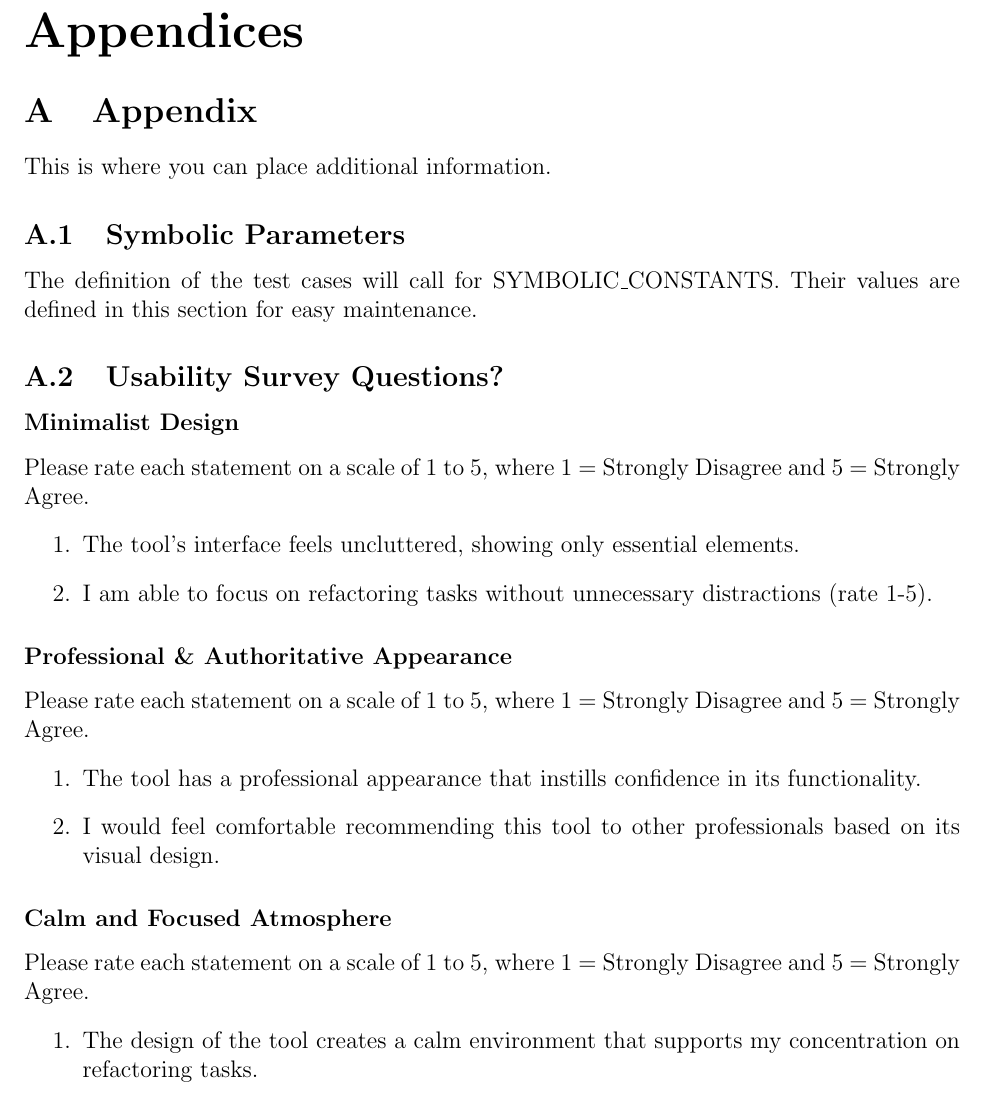
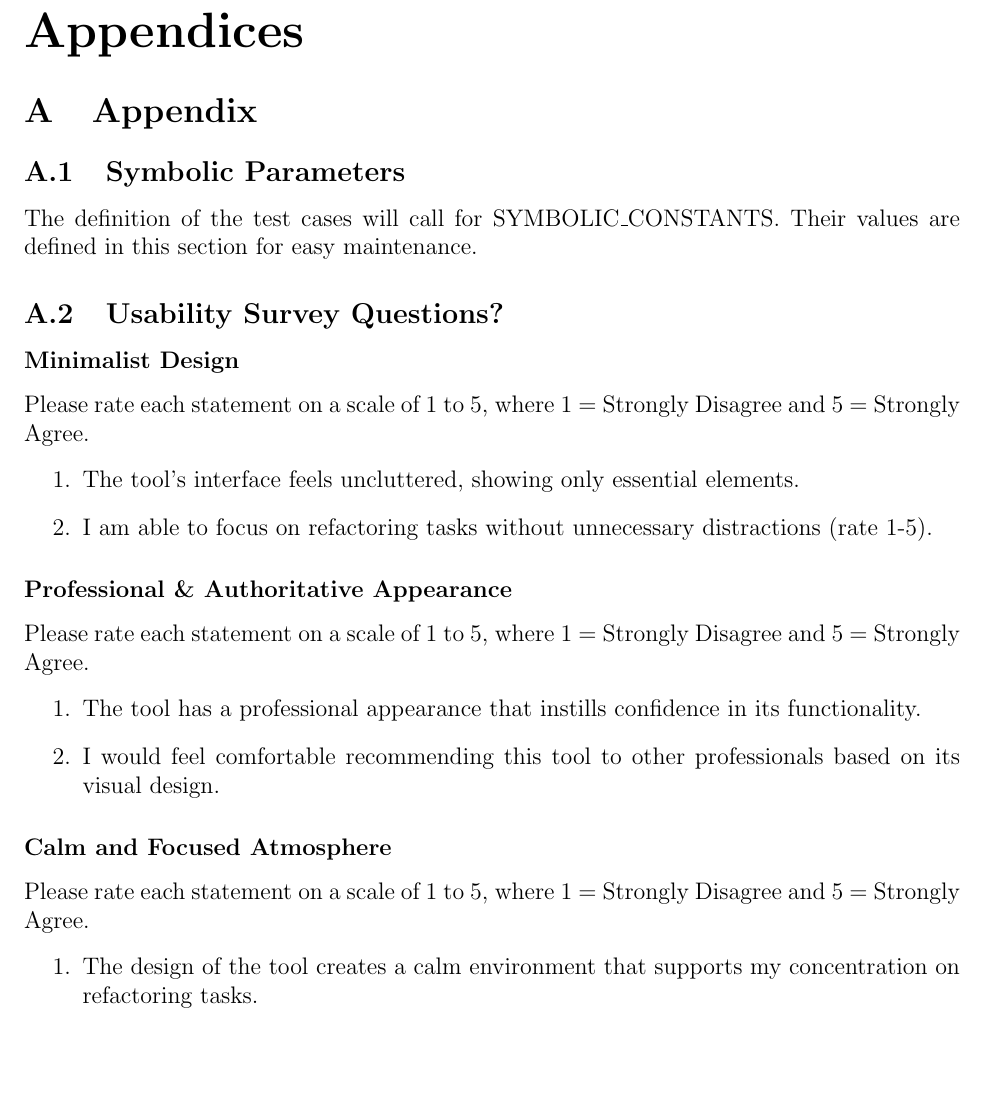
Before and after one commit to ssm-lab/capstone--source-code-optimizer, a LaTeX document (docs/VnVPlan/VnVPlan.tex): part of page 50 of 53, cut so that both start at the same text, the shorter picture padded with empty space. Compiled offline with pdfLaTeX.

Commit message:
more fixes

```diff
--- a/docs/VnVPlan/VnVPlan.tex
+++ b/docs/VnVPlan/VnVPlan.tex
@@ -1625,7 +1625,7 @@ Output:
 
 \section{Appendix}
 
-This is where you can place additional information.
+\wss{This is where you can place additional information.}
 
 \subsection{Symbolic Parameters}
 
```
